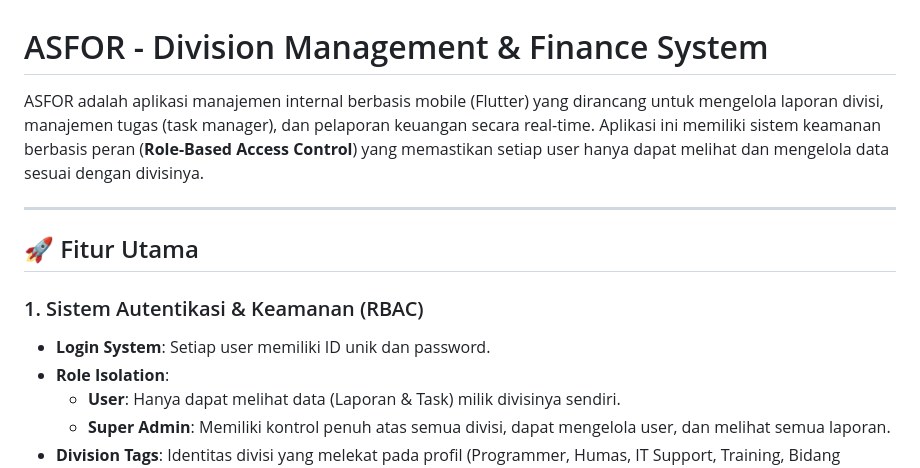
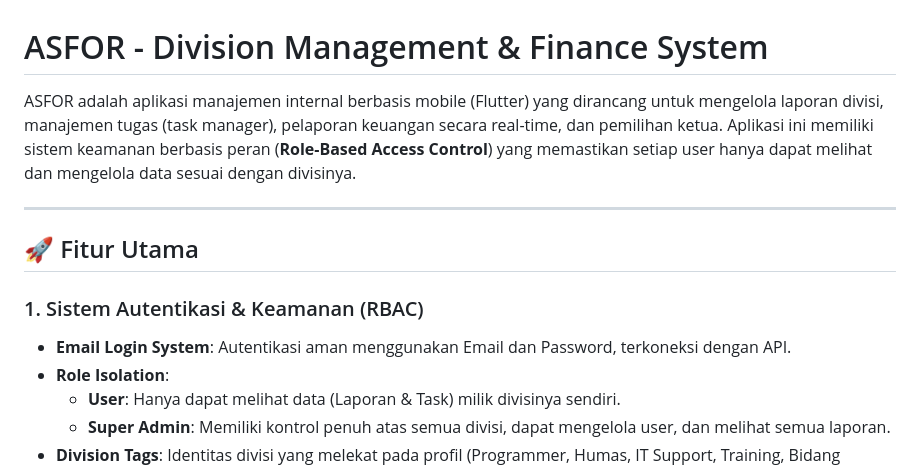
Before and after one commit to Juawir/asfor_app, a Markdown page: README.md, the part around one of its changes. GitHub-like rendering.

```diff
--- a/README.md
+++ b/README.md
@@ -1,13 +1,13 @@
 # ASFOR - Division Management & Finance System
 
-ASFOR adalah aplikasi manajemen internal berbasis mobile (Flutter) yang dirancang untuk mengelola laporan divisi, manajemen tugas (task manager), dan pelaporan keuangan secara real-time. Aplikasi ini memiliki sistem keamanan berbasis peran (**Role-Based Access Control**) yang memastikan setiap user hanya dapat melihat dan mengelola data sesuai dengan divisinya.
+ASFOR adalah aplikasi manajemen internal berbasis mobile (Flutter) yang dirancang untuk mengelola laporan divisi, manajemen tugas (task manager), pelaporan keuangan secara real-time, dan pemilihan ketua. Aplikasi ini memiliki sistem keamanan berbasis peran (**Role-Based Access Control**) yang memastikan setiap user hanya dapat melihat dan mengelola data sesuai dengan divisinya.
 
 ---
 
 ## 🚀 Fitur Utama
 
 ### 1. Sistem Autentikasi & Keamanan (RBAC)
-- **Login System**: Setiap user memiliki ID unik dan password.
+- **Email Login System**: Autentikasi aman menggunakan Email dan Password, terkoneksi dengan API.
 - **Role Isolation**:
   - **User**: Hanya dapat melihat data (Laporan & Task) milik divisinya sendiri.
   - **Super Admin**: Memiliki kontrol penuh atas semua divisi, dapat mengelola user, dan melihat semua laporan.
```
Also changed, not shown: other parts of README.md (+24 -14 lines).
